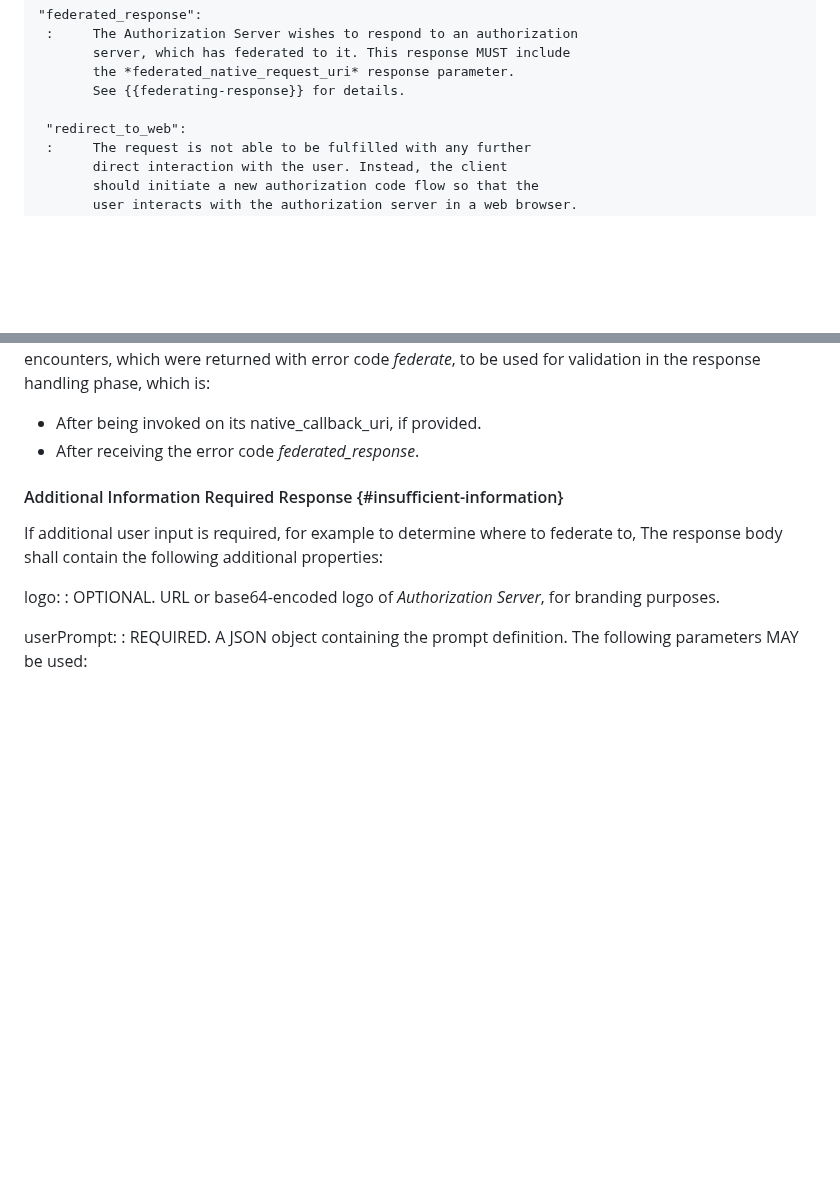
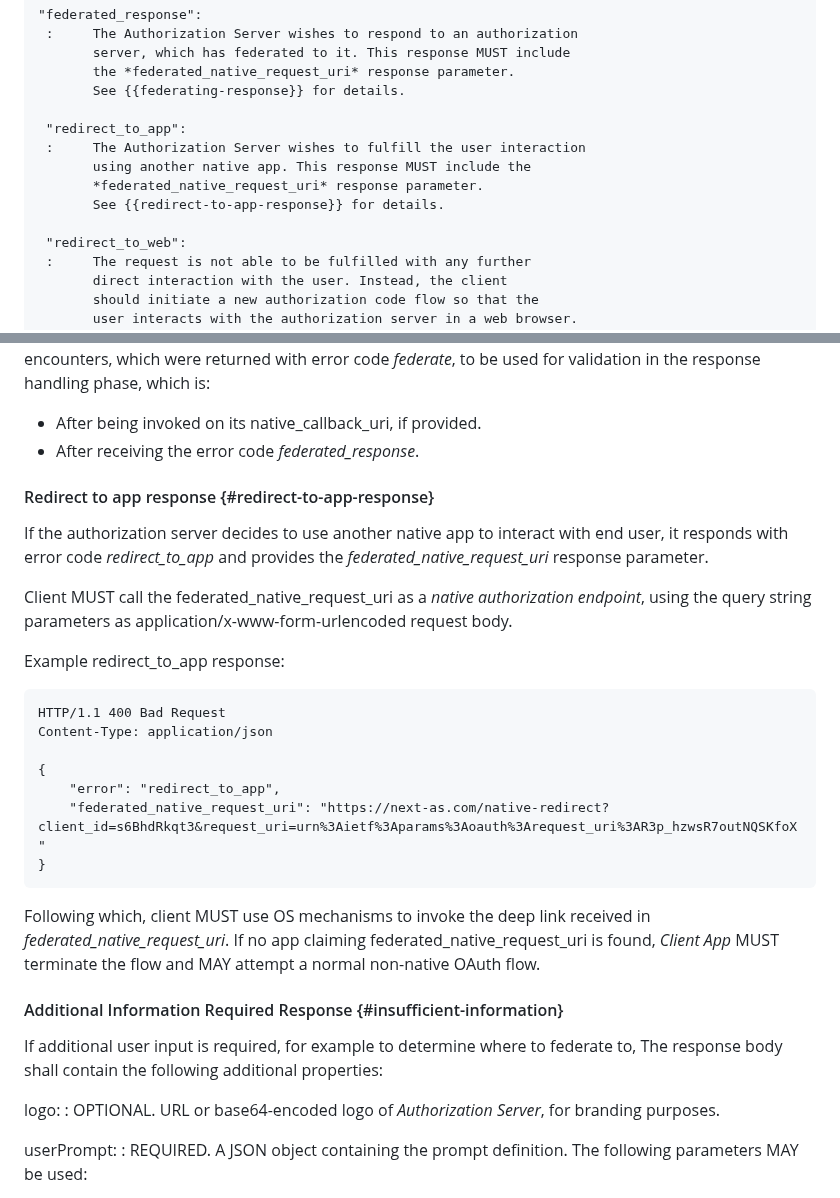
Before and after one commit to oauth-wg/oauth-first-party-apps, a Markdown page: draft-ietf-oauth-first-party-apps.md, 2 parts joined by grey strips. GitHub-like rendering; blank space fills up the shorter version.

Commit message:
redirect to app

```diff
--- a/draft-ietf-oauth-first-party-apps.md
+++ b/draft-ietf-oauth-first-party-apps.md
@@ -398,6 +398,12 @@ parameters with the response:
            the *federated_native_request_uri* response parameter.
            See {{federating-response}} for details.
 
+     "redirect_to_app":
+     :     The Authorization Server wishes to fulfill the user interaction
+           using another native app. This response MUST include the
+           *federated_native_request_uri* response parameter.
+           See {{redirect-to-app-response}} for details.
+
      "redirect_to_web":
      :     The request is not able to be fulfilled with any further
            direct interaction with the user. Instead, the client
@@ -522,6 +528,28 @@ Client SHALL compile during each flow an Allowlist of DNS domains of all *federa
 
 * After being invoked on its native_callback_uri, if provided.
 * After receiving the error code *federated_response*.
+
+#### Redirect to app response {#redirect-to-app-response}
+
+If the authorization server decides to use another native app to interact with
+end user, it responds with error code *redirect_to_app* and provides the
+*federated_native_request_uri* response parameter.
+
+Client MUST call the federated_native_request_uri as a *native authorization endpoint*,
+using the query string parameters as application/x-www-form-urlencoded request body.
+
+Example redirect_to_app response:
+
+    HTTP/1.1 400 Bad Request
+    Content-Type: application/json
+
+    {
+        "error": "redirect_to_app",
+        "federated_native_request_uri": "https://next-as.com/native-redirect?client_id=s6BhdRkqt3&request_uri=urn%3Aietf%3Aparams%3Aoauth%3Arequest_uri%3AR3p_hzwsR7outNQSKfoX"
+    }
+
+Following which, client MUST use OS mechanisms to invoke the deep link received in *federated_native_request_uri*. If no app claiming federated_native_request_uri is found,
+*Client App* MUST terminate the flow and MAY attempt a normal non-native OAuth flow.
 
 #### Additional Information Required Response {#insufficient-information}
 
```
